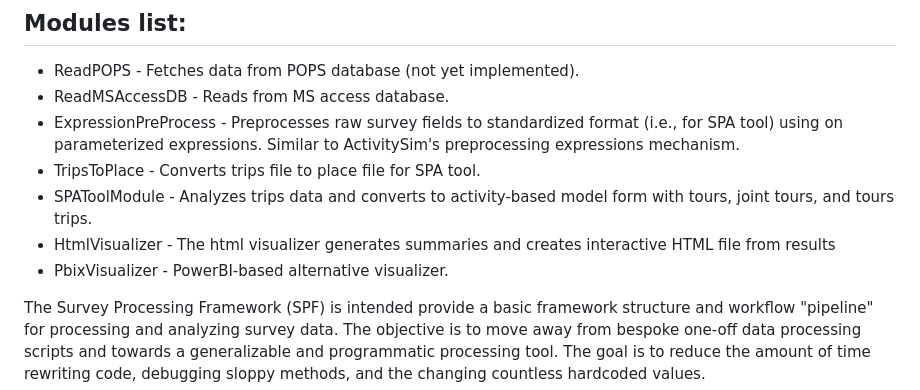
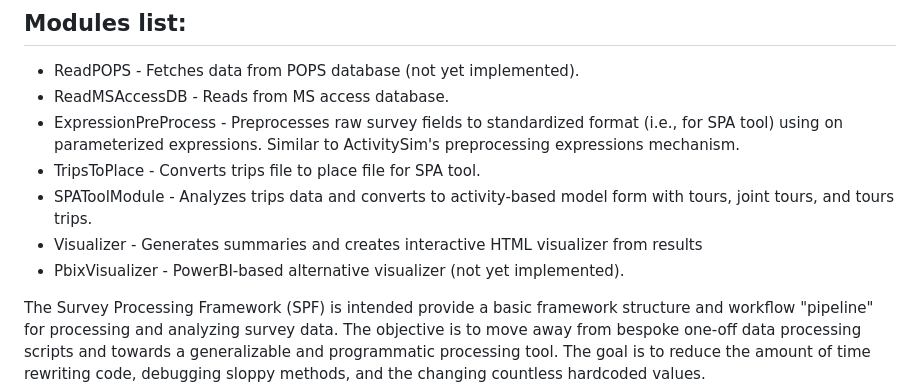
Before and after one commit to RSGInc/SPF_tool, a Markdown page: README.md, the part around the change. Rendered like a GitHub page.

```diff
--- a/README.md
+++ b/README.md
@@ -6,8 +6,8 @@
 - ExpressionPreProcess - Preprocesses raw survey fields to standardized format (i.e., for SPA tool) using on parameterized expressions. Similar to ActivitySim's preprocessing expressions mechanism.
 - TripsToPlace - Converts trips file to place file for SPA tool.
 - SPAToolModule - Analyzes trips data and converts to activity-based model form with tours, joint tours, and tours trips.
-- HtmlVisualizer - The html visualizer generates summaries and creates interactive HTML file from results
-- PbixVisualizer - PowerBI-based alternative visualizer.
+- Visualizer - Generates summaries and creates interactive HTML visualizer from results
+- PbixVisualizer - PowerBI-based alternative visualizer (not yet implemented).
 
 The Survey Processing Framework (SPF) is intended provide a basic framework structure and workflow "pipeline" for processing and analyzing survey data. The objective is to move away from bespoke one-off data processing scripts and towards a generalizable and programmatic processing tool. The goal is to reduce the amount of time rewriting code, debugging sloppy methods, and the changing countless hardcoded values.
 
```
